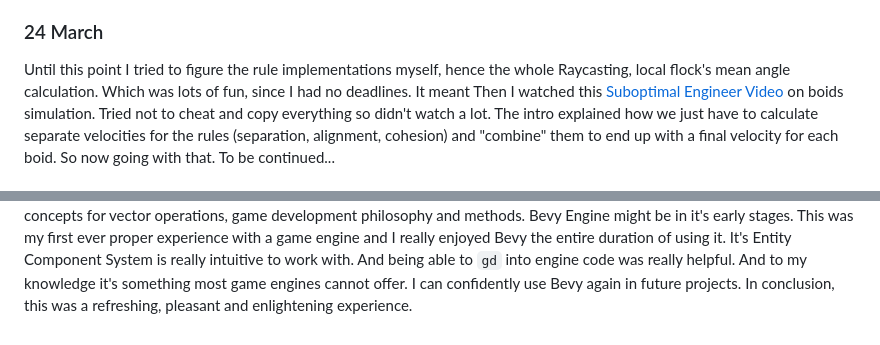
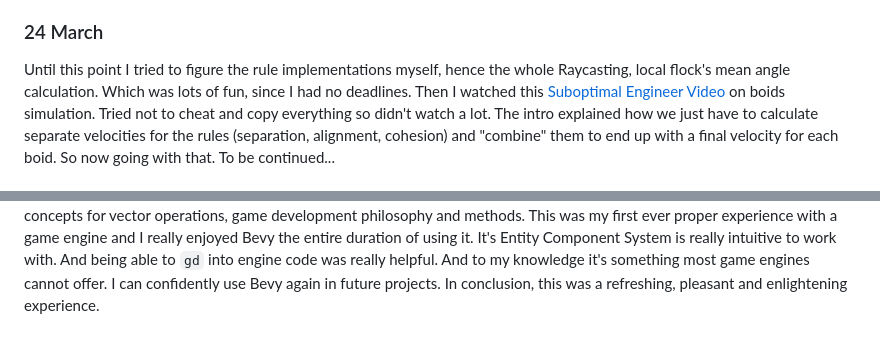
Before and after one commit to kenalizadeh/boids_rs, a Markdown page: README.md, 2 parts joined by grey strips. GitHub-like rendering.

```diff
--- a/README.md
+++ b/README.md
@@ -43,7 +43,7 @@ Currently stuck. No idea how to manage raycasting result velocity and flock mean
 Created a separate project to experiment with movement system. Inspired by [Game Endeavor Video](https://www.youtube.com/watch?v=6BrZryMz-ac). Didn't go far, but had fun.
 
 ### 24 March
-Until this point I tried to figure the rule implementations myself, hence the whole Raycasting, local flock's mean angle calculation. Which was lots of fun, since I had no deadlines. It meant
+Until this point I tried to figure the rule implementations myself, hence the whole Raycasting, local flock's mean angle calculation. Which was lots of fun, since I had no deadlines.
 Then I watched this [Suboptimal Engineer Video](https://www.youtube.com/watch?v=HzR-9tfOJQo) on boids simulation. Tried not to cheat and copy everything so didn't watch a lot. The intro explained how we just have to calculate separate velocities for the rules (separation, alignment, cohesion) and "combine" them to end up with a final velocity for each boid.
 So now going with that. To be continued...
 
@@ -67,5 +67,4 @@ The original Boids by Craig Reynolds is a simple but fascinating system.
 I learned interesting maths, specifically linear algebra concepts for vector operations, game development philosophy and methods.
-Bevy Engine might be in it's early stages.
 This was my first ever proper experience with a game engine and I really enjoyed Bevy the entire duration of using it.
 It's Entity Component System is really intuitive to work with.
 And being able to `gd` into engine code was really helpful. And to my knowledge it's something most game engines cannot offer.
```
Also changed, not shown: other parts of README.md (+1 -1 lines).
